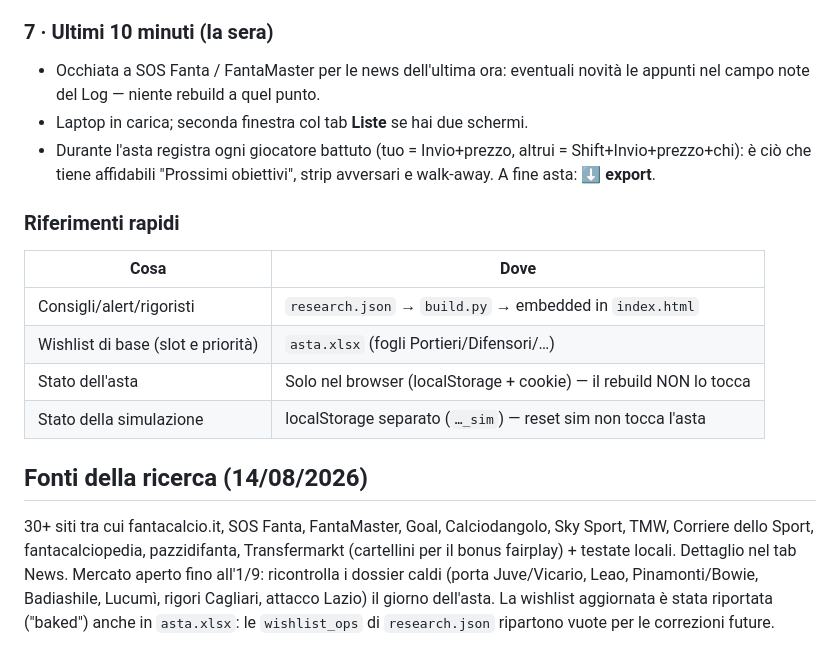
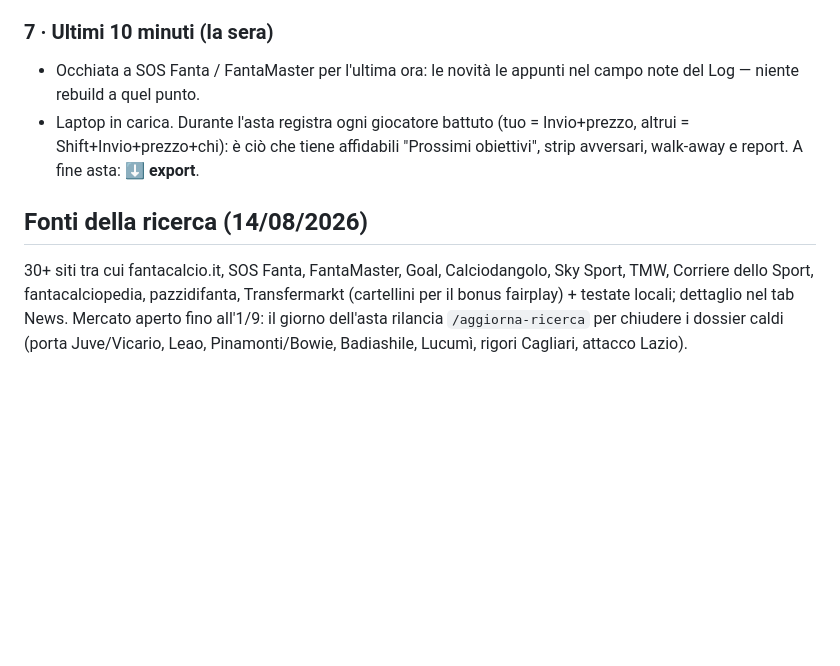
Before and after one commit to amargiovanni/fantaasta, a Markdown page: README.md, the part around one of its changes. Rendered like a GitHub page; blank space fills up the shorter version.

```diff
--- a/README.md
+++ b/README.md
@@ -162,28 +170,17 @@ incognito, oppure fallo PRIMA del punto 6.
 
 ### 7 · Ultimi 10 minuti (la sera)
 
-- Occhiata a SOS Fanta / FantaMaster per le news dell'ultima ora: eventuali novità le
-  appunti nel campo note del Log — niente rebuild a quel punto.
-- Laptop in carica; seconda finestra col tab **Liste** se hai due schermi.
-- Durante l'asta registra ogni giocatore battuto (tuo = Invio+prezzo, altrui =
-  Shift+Invio+prezzo+chi): è ciò che tiene affidabili "Prossimi obiettivi", strip
-  avversari e walk-away. A fine asta: **⬇ export**.
-
-### Riferimenti rapidi
-
-| Cosa | Dove |
-|---|---|
-| Consigli/alert/rigoristi | `research.json` → `build.py` → embedded in `index.html` |
-| Wishlist di base (slot e priorità) | `asta.xlsx` (fogli Portieri/Difensori/…) |
-| Stato dell'asta | Solo nel browser (localStorage + cookie) — il rebuild NON lo tocca |
-| Stato della simulazione | localStorage separato (`…_sim`) — reset sim non tocca l'asta |
+- Occhiata a SOS Fanta / FantaMaster per l'ultima ora: le novità le appunti nel campo
+  note del Log — niente rebuild a quel punto.
+- Laptop in carica. Durante l'asta registra ogni giocatore battuto (tuo =
+  Invio+prezzo, altrui = Shift+Invio+prezzo+chi): è ciò che tiene affidabili
+  "Prossimi obiettivi", strip avversari, walk-away e report. A fine asta: **⬇ export**.
 
 ## Fonti della ricerca (14/08/2026)
 
-30+ siti tra cui fantacalcio.it, SOS Fanta, FantaMaster, Goal, Calciodangolo, Sky Sport,
-TMW, Corriere dello Sport, fantacalciopedia, pazzidifanta, Transfermarkt (cartellini per
-il bonus fairplay) + testate locali. Dettaglio nel tab News. Mercato aperto fino all'1/9:
-ricontrolla i dossier caldi (porta Juve/Vicario, Leao, Pinamonti/Bowie, Badiashile,
-Lucumì, rigori Cagliari, attacco Lazio) il giorno dell'asta. La wishlist aggiornata è
-stata riportata ("baked") anche in `asta.xlsx`: le `wishlist_ops` di `research.json`
-ripartono vuote per le correzioni future.
+30+ siti tra cui fantacalcio.it, SOS Fanta, FantaMaster, Goal, Calciodangolo, Sky
+Sport, TMW, Corriere dello Sport, fantacalciopedia, pazzidifanta, Transfermarkt
+(cartellini per il bonus fairplay) + testate locali; dettaglio nel tab News. Mercato
+aperto fino all'1/9: il giorno dell'asta rilancia `/aggiorna-ricerca` per chiudere i
+dossier caldi (porta Juve/Vicario, Leao, Pinamonti/Bowie, Badiashile, Lucumì, rigori
+Cagliari, attacco Lazio).
```
Also changed, not shown: other parts of README.md (+117 -109 lines).
